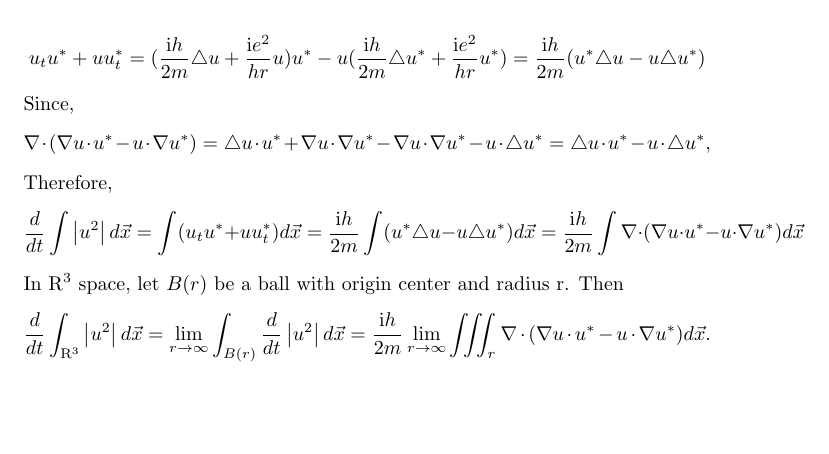
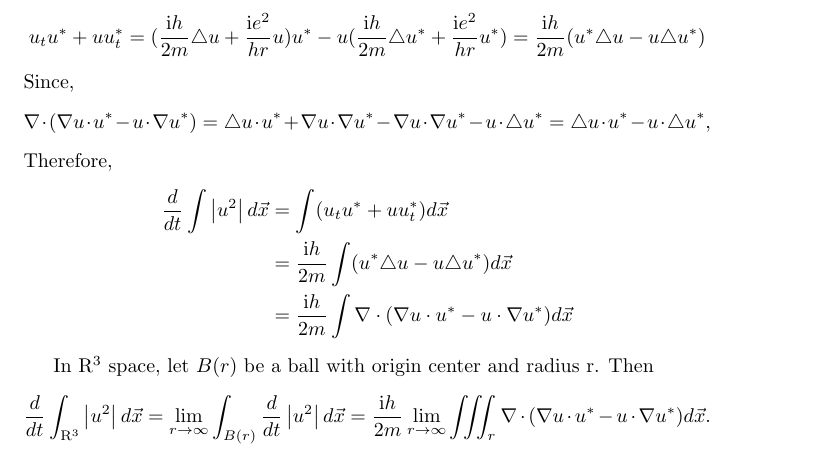
Before and after one commit to fernandohv3279/MATH545, a LaTeX problem sheet (hw1.tex): part of page 8 of 12, cut so that both start at the same text, the shorter picture padded with empty space. Compiled offline with pdfLaTeX.

Commit message:
Remove overflow warning

```diff
--- a/hw1.tex
+++ b/hw1.tex
@@ -442,7 +442,13 @@
 
 			\[u_{t}u^*+uu_{t}^*=(\frac{\mathrm{i}h}{2m}\triangle u+\frac{\mathrm{i}e^2}{hr}u)u^*-u(\frac{\mathrm{i}h}{2m}\triangle u^*+\frac{\mathrm{i}e^2}{hr}u^*)= \frac{\mathrm{i}h}{2m} (u^*\triangle u -u\triangle u^*) \]
 			Since, \[\nabla \cdot (\nabla u \cdot u^* -u\cdot \nabla u^*)= \triangle u \cdot u^*+ \nabla u\cdot \nabla u^*- \nabla u\cdot \nabla u^*- u\cdot\triangle u^*=\triangle u \cdot u^*-u\cdot\triangle u^*,\]
-			Therefore, \[ \frac{d}{dt}\int \left | u^2 \right | d \vec{x }=\int(u_{t}u^*+uu_{t}^*)  d \vec{x } = \frac{\mathrm{i}h}{2m}\int(u^*\triangle u -u\triangle u^*)d \vec{x }=\frac{\mathrm{i}h}{2m}\int \nabla \cdot (\nabla u \cdot u^* -u\cdot \nabla u^*)d \vec{x }\]
+			Therefore,
+	\begin{align*}
+		\frac{d}{dt}\int \left | u^2 \right | d \vec{x }&=\int(u_{t}u^*+uu_{t}^*)  d \vec{x } \\
+		&= \frac{\mathrm{i}h}{2m}\int(u^*\triangle u -u\triangle u^*)d \vec{x } \\
+		&=\frac{\mathrm{i}h}{2m}\int \nabla \cdot (\nabla u \cdot u^* -u\cdot \nabla u^*)d \vec{x }
+	\end{align*}
+
             In $\mathrm{R}^3$ space, let $B(r)$ be a ball with origin center and radius r.
 			Then \[ \frac{d}{dt}\int_{\mathrm{R^3} }^{}  \left | u^2 \right | d \vec{x }= \lim_{r \to \infty}\int_{B(r)}\frac{d}{dt} \left | u^2 \right | d \vec{x }= \frac{\mathrm{i}h}{2m}\lim_{r \to \infty}\iiint_{r}^{} \nabla \cdot (\nabla u \cdot u^* -u\cdot \nabla u^*)d \vec{x }.\]
 			From divergence theorem,
```
